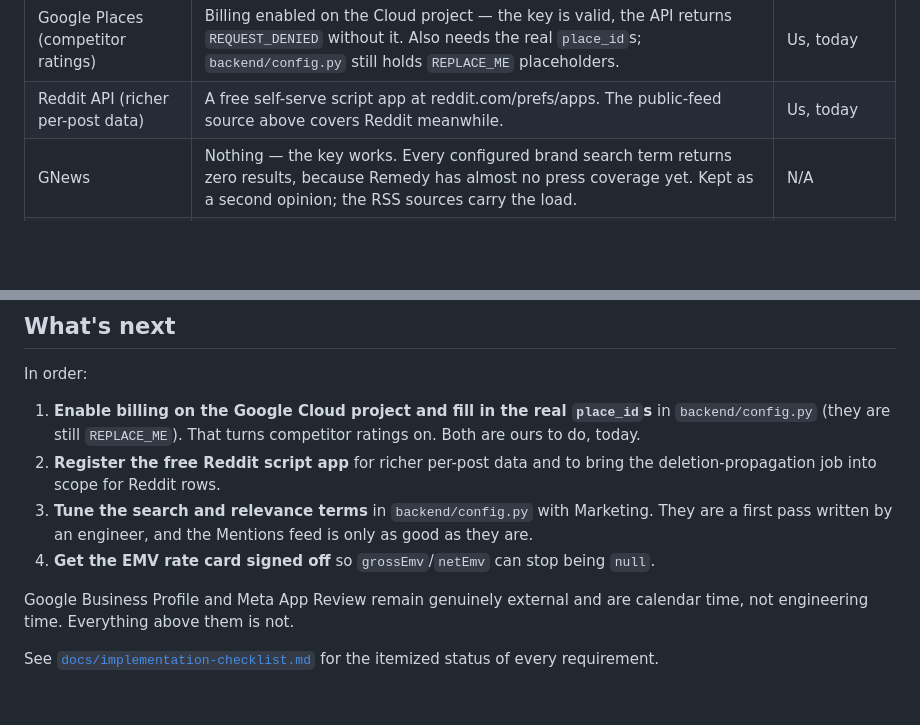
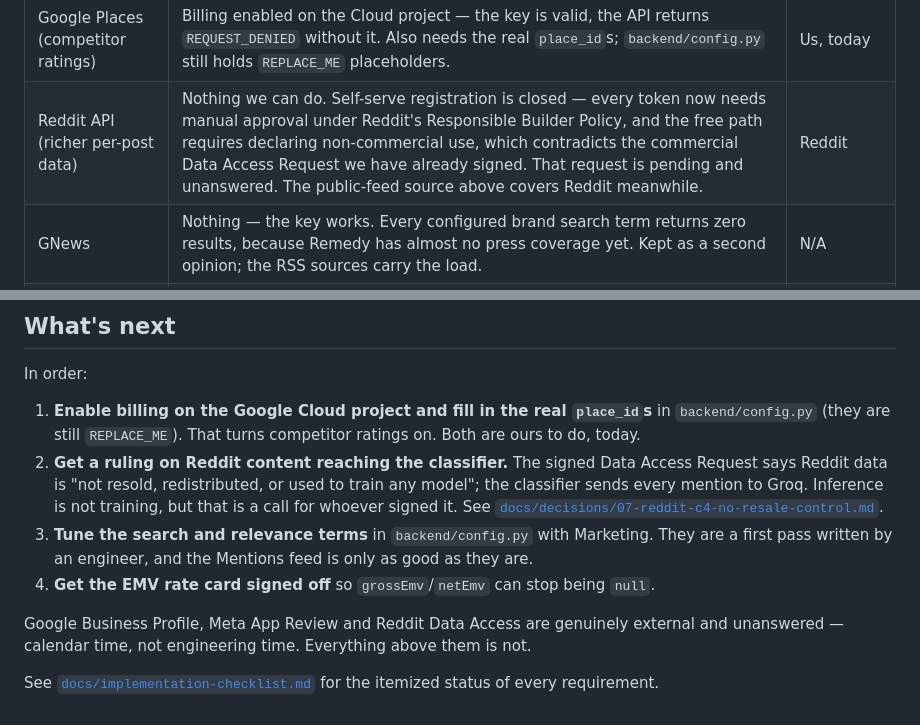
Before and after one commit to sicefguroni/remedy-pulse, a Markdown page: README.md, 2 parts joined by grey strips. GitHub-like rendering; blank space fills up the shorter version.

```diff
--- a/README.md
+++ b/README.md
@@ -33,7 +33,7 @@ listed with their real reasons in
 | Blocked on | What it needs | Who can unblock it |
 | --- | --- | --- |
 | Google Places (competitor ratings) | Billing enabled on the Cloud project — the key is valid, the API returns `REQUEST_DENIED` without it. Also needs the real `place_id`s; `backend/config.py` still holds `REPLACE_ME` placeholders. | Us, today |
-| Reddit API (richer per-post data) | A free self-serve script app at reddit.com/prefs/apps. The public-feed source above covers Reddit meanwhile. | Us, today |
+| Reddit API (richer per-post data) | Nothing we can do. Self-serve registration is closed — every token now needs manual approval under Reddit's Responsible Builder Policy, and the free path requires declaring non-commercial use, which contradicts the commercial Data Access Request we have already signed. That request is pending and unanswered. The public-feed source above covers Reddit meanwhile. | Reddit |
 | GNews | Nothing — the key works. Every configured brand search term returns zero results, because Remedy has almost no press coverage yet. Kept as a second opinion; the RSS sources carry the load. | N/A |
 | Remedy's own Google reviews | A Business Profile API access request. No SLA. | Google |
 | Instagram / Facebook | Meta App Review, separately, for each of three permission scopes. | Meta |
@@ -115,16 +115,20 @@ In order:
 1. **Enable billing on the Google Cloud project and fill in the real
    `place_id`s** in `backend/config.py` (they are still `REPLACE_ME`).
    That turns competitor ratings on. Both are ours to do, today.
-2. **Register the free Reddit script app** for richer per-post data and
-   to bring the deletion-propagation job into scope for Reddit rows.
+2. **Get a ruling on Reddit content reaching the classifier.** The signed
+   Data Access Request says Reddit data is "not resold, redistributed, or
+   used to train any model"; the classifier sends every mention to Groq.
+   Inference is not training, but that is a call for whoever signed it.
+   See [`docs/decisions/07-reddit-c4-no-resale-control.md`](docs/decisions/07-reddit-c4-no-resale-control.md).
 3. **Tune the search and relevance terms** in `backend/config.py` with
    Marketing. They are a first pass written by an engineer, and the
    Mentions feed is only as good as they are.
 4. **Get the EMV rate card signed off** so `grossEmv`/`netEmv` can stop
    being `null`.
 
-Google Business Profile and Meta App Review remain genuinely external and
-are calendar time, not engineering time. Everything above them is not.
+Google Business Profile, Meta App Review and Reddit Data Access are
+genuinely external and unanswered — calendar time, not engineering time.
+Everything above them is not.
 
 See [`docs/implementation-checklist.md`](docs/implementation-checklist.md)
 for the itemized status of every requirement.
```
Also changed, not shown: docs/live-run-evidence.md (+23 -6 lines).
